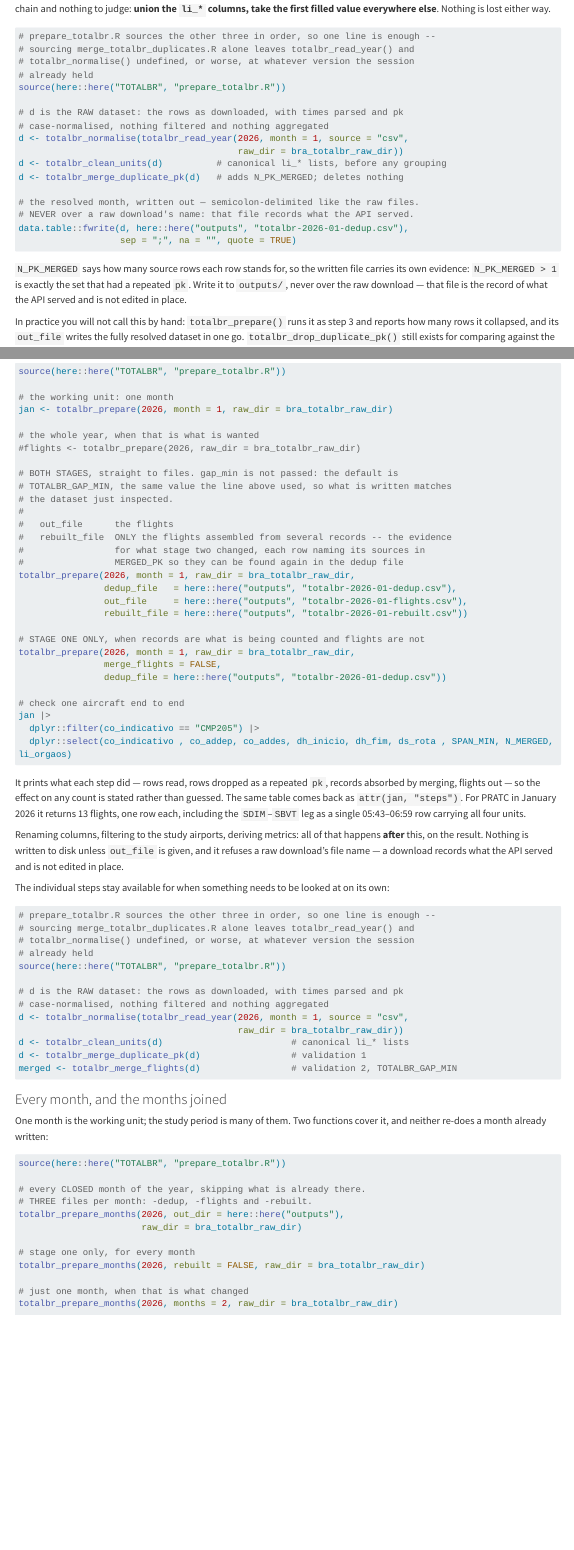
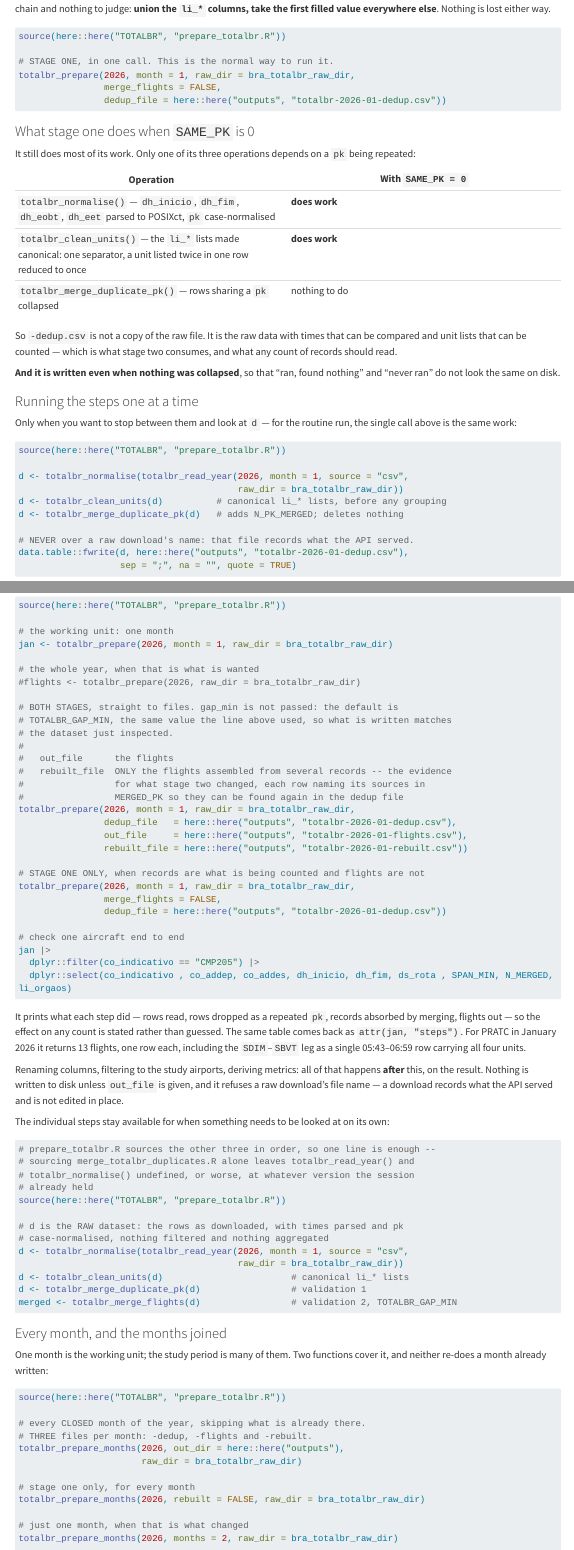
Before and after one commit to benevidesjpcb/BRA-ingestion, a Quarto document (TOTALBR-BRA-ingestion.qmd): the page in a window 1100 px wide, from 6890 px down, and a second part further down, joined at a grey line. Rendered offline with R 4.5, knitr and Pandoc in place of Quarto, with nearby package versions; long lines of code are wrapped.

Commit message:
TOTALBR: lead stage one with the one call that runs it
The section opened with the four-line hand-rolled version, which reads as the
way to do it and raises "do I have to run all three?". The single
totalbr_prepare(merge_flights = FALSE, dedup_file = ...) is the normal run; the
steps written out are only for stopping between them to look at d.

Also says what stage one does when SAME_PK is 0, which is most of its work:
the pk collapse has nothing to do, but the time parsing and the li_* unit lists
still happen, so -dedup.csv is not a copy of the raw file.

Co-Authored-By: Claude Opus 5 <noreply@anthropic.com>
Claude-Session: https://claude.ai/code/session_017A84mx2ktd2KNd5TebfCDv

````diff
--- a/TOTALBR-BRA-ingestion.qmd
+++ b/TOTALBR-BRA-ingestion.qmd
@@ -517,20 +517,48 @@ take the first filled value everywhere else**. Nothing is lost either way.
 #| label: merge-pk-bra-totalbr
 #| eval: false
 
-# prepare_totalbr.R sources the other three in order, so one line is enough --
-# sourcing merge_totalbr_duplicates.R alone leaves totalbr_read_year() and
-# totalbr_normalise() undefined, or worse, at whatever version the session
-# already held
 source(here::here("TOTALBR", "prepare_totalbr.R"))
 
-# d is the RAW dataset: the rows as downloaded, with times parsed and pk
-# case-normalised, nothing filtered and nothing aggregated
+# STAGE ONE, in one call. This is the normal way to run it.
+totalbr_prepare(2026, month = 1, raw_dir = bra_totalbr_raw_dir,
+                merge_flights = FALSE,
+                dedup_file = here::here("outputs", "totalbr-2026-01-dedup.csv"))
+```
+
+### What stage one does when `SAME_PK` is 0
+
+It still does most of its work. Only one of its three operations depends on a `pk` being
+repeated:
+
+| Operation | With `SAME_PK = 0` |
+| --- | --- |
+| `totalbr_normalise()` — `dh_inicio`, `dh_fim`, `dh_eobt`, `dh_eet` parsed to POSIXct, `pk` case-normalised | **does work** |
+| `totalbr_clean_units()` — the `li_*` lists made canonical: one separator, a unit listed twice in one row reduced to once | **does work** |
+| `totalbr_merge_duplicate_pk()` — rows sharing a `pk` collapsed | nothing to do |
+
+So `-dedup.csv` is not a copy of the raw file. It is the raw data with times that can be
+compared and unit lists that can be counted — which is what stage two consumes, and what any
+count of records should read.
+
+**And it is written even when nothing was collapsed**, so that "ran, found nothing" and
+"never ran" do not look the same on disk.
+
+### Running the steps one at a time
+
+Only when you want to stop between them and look at `d` — for the routine run, the single
+call above is the same work:
+
+```{r}
+#| label: merge-pk-bra-totalbr-steps
+#| eval: false
+
+source(here::here("TOTALBR", "prepare_totalbr.R"))
+
 d <- totalbr_normalise(totalbr_read_year(2026, month = 1, source = "csv",
                                          raw_dir = bra_totalbr_raw_dir))
 d <- totalbr_clean_units(d)          # canonical li_* lists, before any grouping
 d <- totalbr_merge_duplicate_pk(d)   # adds N_PK_MERGED; deletes nothing
 
-# the resolved month, written out — semicolon-delimited like the raw files.
 # NEVER over a raw download's name: that file records what the API served.
 data.table::fwrite(d, here::here("outputs", "totalbr-2026-01-dedup.csv"),
                    sep = ";", na = "", quote = TRUE)
````
